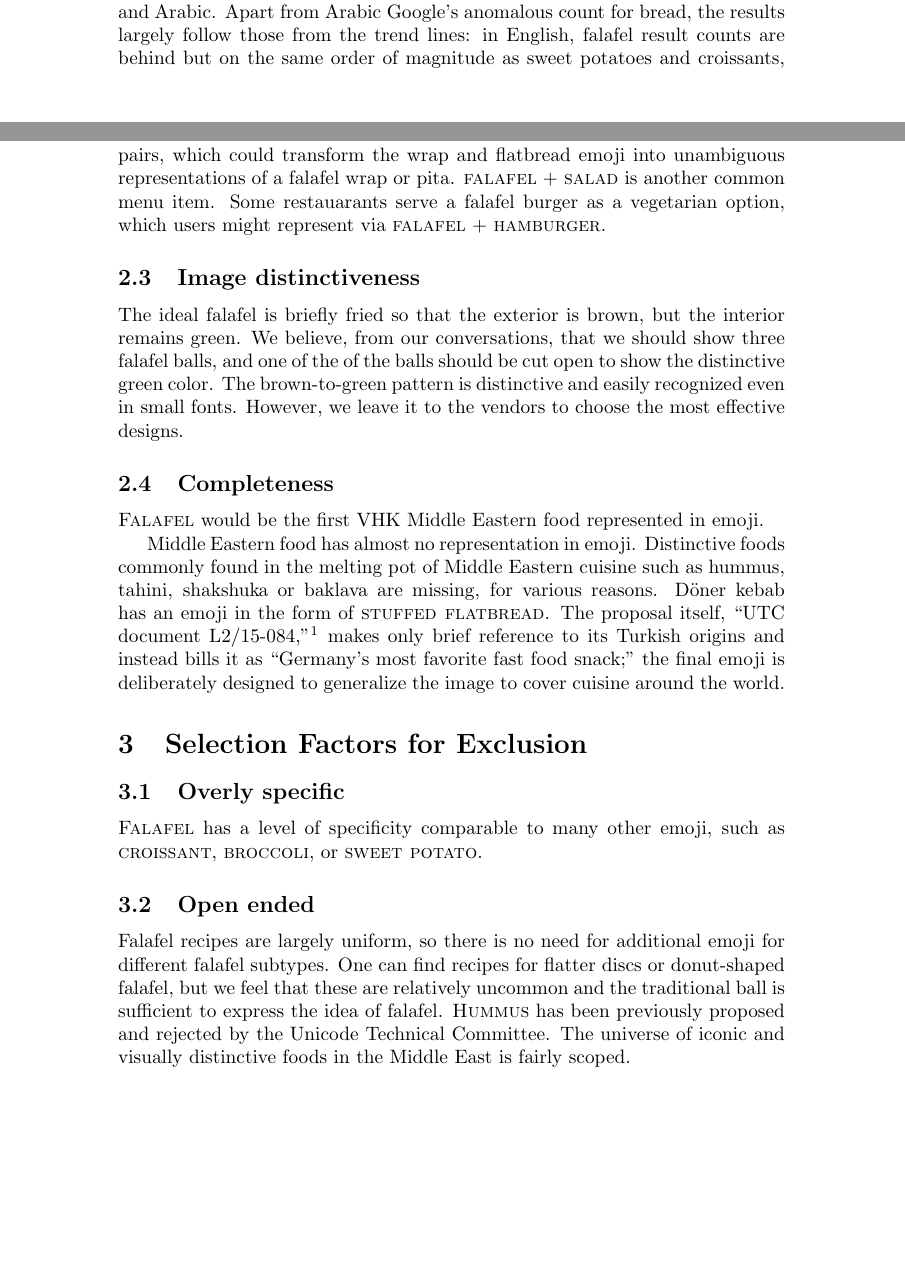
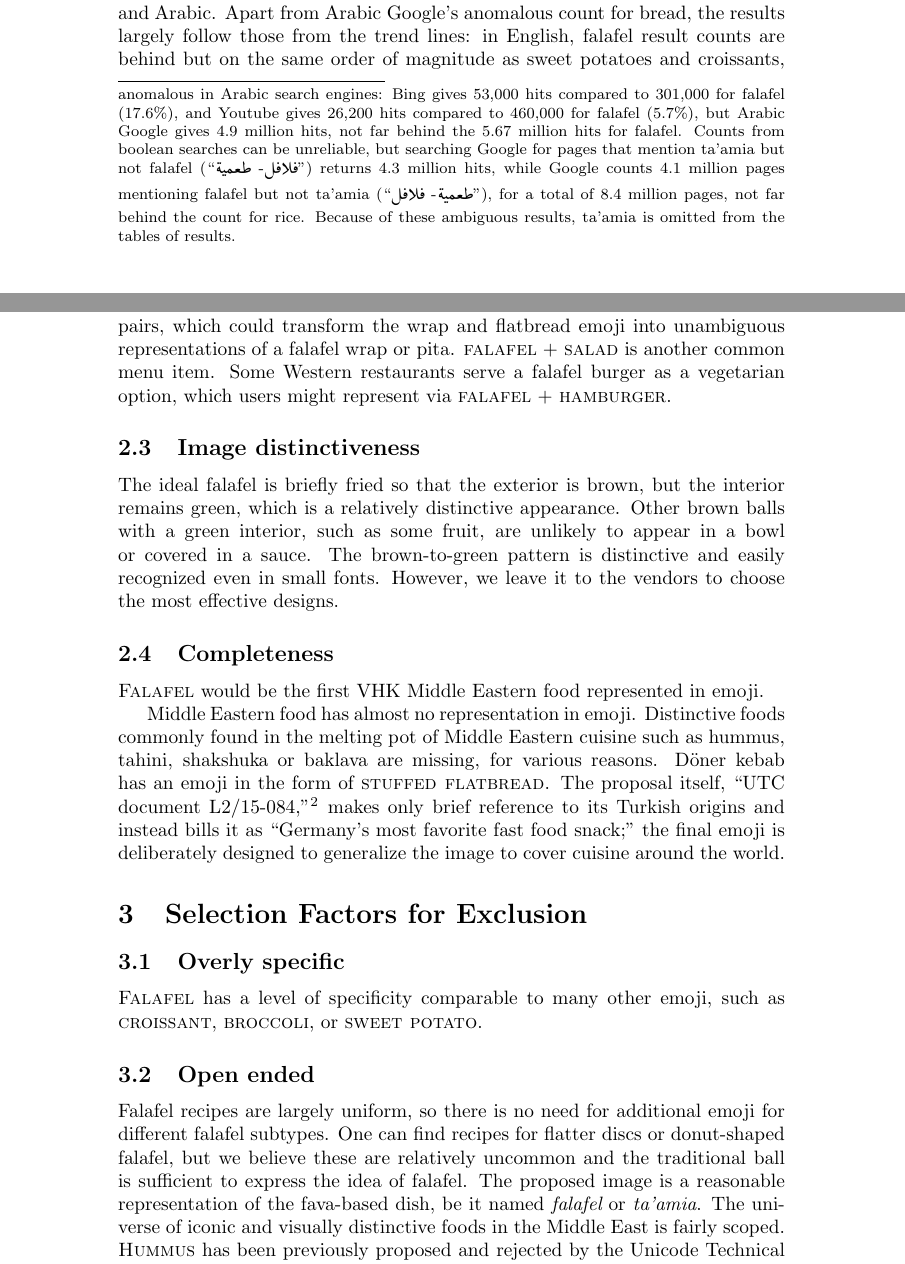
Before and after one commit to b-k/unicode-falafel, a LaTeX paper (falafel_proposal.tex): two parts of pages 2 and 4 of 8 before the commit and two parts of pages 3 and 4 of 8 after it, joined at a grey line, cut so that both start at the same text, the shorter picture padded with empty space. Compiled offline with pdfLaTeX.

Commit message:
More on ta'amia

```diff
--- a/falafel_proposal.tex
+++ b/falafel_proposal.tex
@@ -95,7 +100,18 @@ Figure \ref{aplot} shows search frequencies in Google's database in Arabic.
 ``Rice'' (\<رز>, in red) appears in the database of searches only three times as often as
 falafel (\<فلافل>, in blue).  Another staple, ``bread'' (\<خبز>, in purple) is only 70\% more
 popular than falafel at the end of this period. Falafel seems slightly more popular than ``kebab'' (\<كباب>,
-in yellow), while ``croissant'' (\<كرواسون>, in green) seems largely unknown.
+in yellow), while ``croissant'' (\<كرواسون>, in green) seems largely unknown.\footnote{
+Ta'amia was omitted from the English-language search
+terms because it is largely unknown in English, with only 469,000 hits in Google and 14,000 in Bing.
+Its search behavior is anomalous in Arabic search engines: Bing gives 53,000 hits compared
+to 301,000 for falafel (17.6\%), and Youtube gives 26,200 hits compared to 460,000 for falafel (5.7\%), but
+Arabic Google gives 4.9 million hits, not far behind the 5.67 million hits for falafel.
+Counts from boolean searches can be unreliable, but searching Google for pages that mention ta'amia but not falafel
+(``\<طعمية> -\<فلافل>'')
+returns 4.3 million hits, while Google counts 4.1 million pages mentioning falafel but not ta'amia
+(``\<فلافل> -\<طعمية>''), for a total of 8.4 million pages, not far behind the count for rice.
+Because of these ambiguous results, ta'amia is omitted from the tables of results.
+}
 
 Trends in image searches are presented in the appendix in Figures \ref{engpicplot} and \ref{apicplot}.
 The results are largely similar, but rice is somewhat more common in Arabic image searches
@@ -175,15 +191,16 @@ falafel result counts are behind but on the same order of magnitude as rice and
 facilitates the {\sc falafel}
 + {\sc stuffed flatbread} pairs, which could transform the wrap and flatbread emoji
 into unambiguous representations of a falafel wrap or pita. {\sc falafel} + {\sc salad} is
-another common menu item. Some restauarants serve a falafel burger as a vegetarian option,
+another common menu item. Some Western restaurants serve a falafel burger as a vegetarian option,
 which users might represent via {\sc falafel} + {\sc hamburger}.
 
 
 \subsection{Image distinctiveness}
-The ideal falafel is briefly fried so that the exterior is brown, but the interior remains green. We believe, from
-our conversations, that we should show three falafel balls, and one of the of the balls should be cut open to show
-the distinctive green color. The brown-to-green pattern is distinctive and easily recognized even in small fonts.
-However, we leave it to the vendors to choose the most effective designs.
+The ideal falafel is briefly fried so that the exterior is brown, but the interior
+remains green, which is a relatively distinctive appearance. Other brown balls with
+a green interior, such as some fruit, are unlikely to appear in a bowl or covered
+in a sauce.  The brown-to-green pattern is distinctive and easily recognized even in
+small fonts.  However, we leave it to the vendors to choose the most effective designs.
 
 \subsection{Completeness}
 {\sc Falafel} would be the first VHK Middle Eastern food represented in emoji.
@@ -210,14 +227,14 @@ image to cover cuisine around the world.
 
 Falafel recipes are largely uniform, so there is no need for additional emoji for
 different falafel subtypes. One can find recipes for flatter discs or donut-shaped
-falafel, but we feel that these are relatively uncommon and the traditional ball is
-sufficient to express the idea of falafel.
+falafel, but we believe these are relatively uncommon and the traditional ball is
+sufficient to express the idea of falafel. The proposed image is a reasonable
+representation of the fava-based dish, be it named {\em falafel} or {\em ta'amia}.
 % In addition, in our quick unscientific poll of Middle
 %Easterners, falafel ranks among the highest for both being culturally relevant, and
 %visually distinctive. In contrast,
-{\sc Hummus} has been previously proposed and rejected
-by the Unicode Technical Committee. The universe of iconic and visually distinctive
-foods in the Middle East is fairly scoped.
+The universe of iconic and visually distinctive foods in the Middle East is fairly scoped.
+{\sc Hummus} has been previously proposed and rejected by the Unicode Technical Committee.
 
 \subsection{Already Representable}
 
```
Also changed, not shown: falafel_proposal.pdf, falafel_proposal.tex (34 more changed lines).
